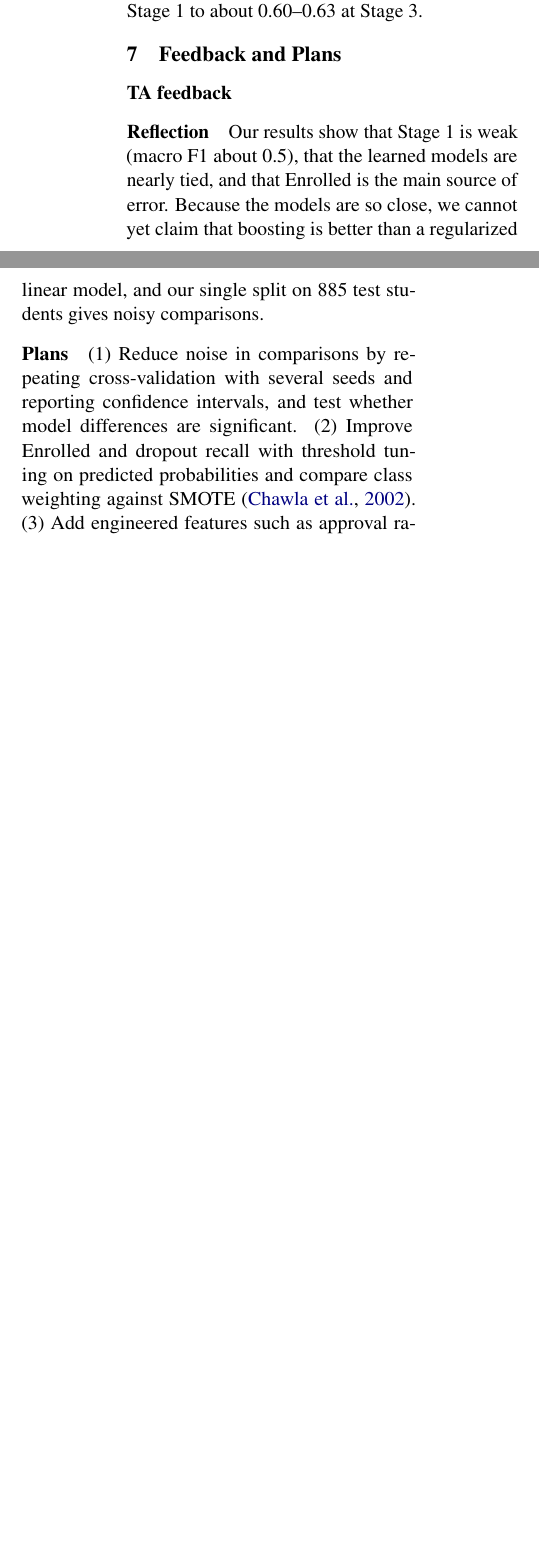
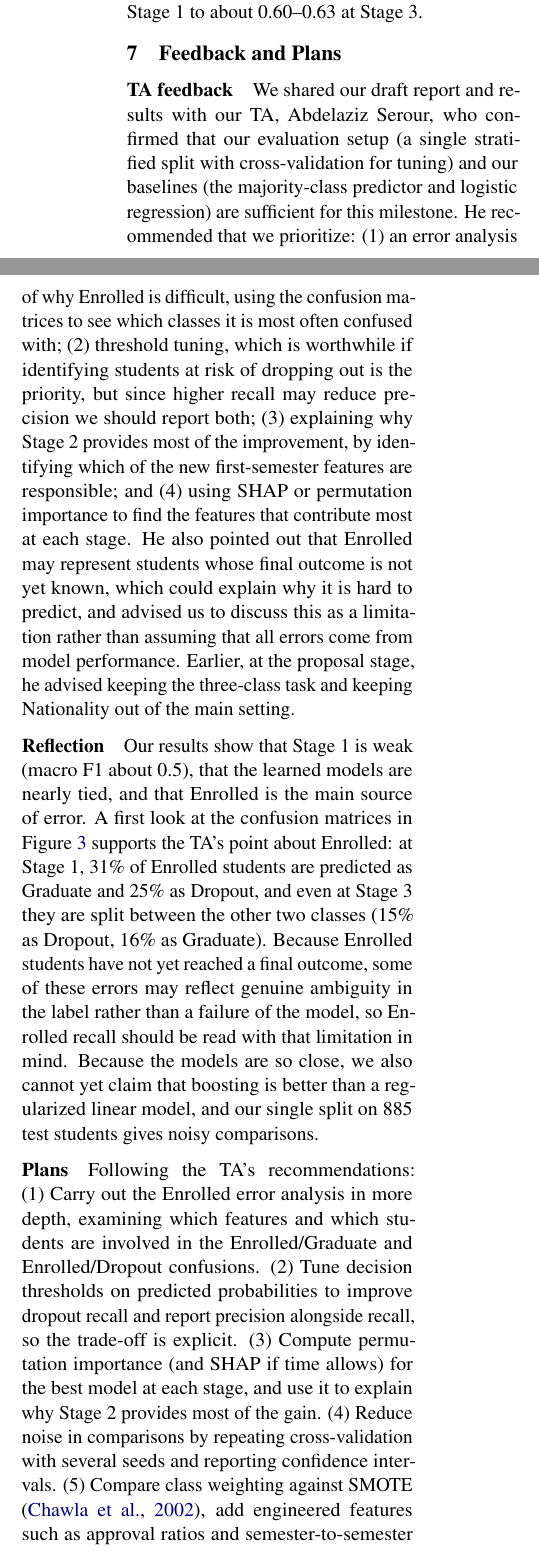
Before and after one commit to AnamKhan2004/StayOnTrack, a LaTeX document (Progress_LaTeX/main.tex): two parts of the columns of page 4 of 6, joined at a grey line, cut so that both start at the same text, the shorter picture padded with empty space. Compiled offline with pdfLaTeX.

Commit message:
ta feedback

```diff
--- a/Progress_LaTeX/main.tex
+++ b/Progress_LaTeX/main.tex
@@ -141,12 +141,11 @@ where $p_{i,y_i}$ is the softmax probability assigned to student $i$'s true clas
 
 %% ---------------------------------------------------------------- 7
 \section{Feedback and Plans}
-\paragraph{TA feedback}
+\paragraph{TA feedback} We shared our draft report and results with our TA, Abdelaziz Serour, who confirmed that our evaluation setup (a single stratified split with cross-validation for tuning) and our baselines (the majority-class predictor and logistic regression) are sufficient for this milestone. He recommended that we prioritize: (1)~an error analysis of why Enrolled is difficult, using the confusion matrices to see which classes it is most often confused with; (2)~threshold tuning, which is worthwhile if identifying students at risk of dropping out is the priority, but since higher recall may reduce precision we should report both; (3)~explaining why Stage~2 provides most of the improvement, by identifying which of the new first-semester features are responsible; and (4)~using SHAP or permutation importance to find the features that contribute most at each stage. He also pointed out that Enrolled may represent students whose final outcome is not yet known, which could explain why it is hard to predict, and advised us to discuss this as a limitation rather than assuming that all errors come from model performance. Earlier, at the proposal stage, he advised keeping the three-class task and keeping Nationality out of the main setting.
 
-\paragraph{Reflection} Our results show that Stage~1 is weak (macro F1 about 0.5), that the learned models are nearly tied, and that Enrolled is the main source of error. Because the models are so close, we cannot yet claim that boosting is better than a regularized linear model, and our single split on 885 test students gives noisy comparisons.
+\paragraph{Reflection} Our results show that Stage~1 is weak (macro F1 about 0.5), that the learned models are nearly tied, and that Enrolled is the main source of error. A first look at the confusion matrices in Figure~\ref{fig:cm} supports the TA's point about Enrolled: at Stage~1, 31\% of Enrolled students are predicted as Graduate and 25\% as Dropout, and even at Stage~3 they are split between the other two classes (15\% as Dropout, 16\% as Graduate). Because Enrolled students have not yet reached a final outcome, some of these errors may reflect genuine ambiguity in the label rather than a failure of the model, so Enrolled recall should be read with that limitation in mind. Because the models are so close, we also cannot yet claim that boosting is better than a regularized linear model, and our single split on 885 test students gives noisy comparisons.
 
-\paragraph{Plans} (1)~Reduce noise in comparisons by repeating cross-validation with several seeds and reporting confidence intervals, and test whether model differences are significant. (2)~Improve Enrolled and dropout recall with threshold tuning on predicted probabilities and compare class weighting against SMOTE \citep{chawla2002}. (3)~Add engineered features such as approval ratios and semester-to-semester changes, and ablate the macroeconomic features. (4)~Check calibration of predicted probabilities and calibrate if needed. (5)~Interpret the best models with permutation importance and SHAP. (6)~Run fairness checks (for example by gender and scholarship status, using group-wise recall) and test whether features such as International status, Displaced or parental variables act as proxies for nationality; if time permits, run the secondary experiment including Nationality. (7)~If the three-class task proves too overlapping for the Enrolled class, discuss it as a limitation rather than switching to a binary task, following the TA's advice.
-
+\paragraph{Plans} Following the TA's recommendations: (1)~Carry out the Enrolled error analysis in more depth, examining which features and which students are involved in the Enrolled/Graduate and Enrolled/Dropout confusions. (2)~Tune decision thresholds on predicted probabilities to improve dropout recall and report precision alongside recall, so the trade-off is explicit. (3)~Compute permutation importance (and SHAP if time allows) for the best model at each stage, and use it to explain why Stage~2 provides most of the gain. (4)~Reduce noise in comparisons by repeating cross-validation with several seeds and reporting confidence intervals. (5)~Compare class weighting against SMOTE \citep{chawla2002}, add engineered features such as approval ratios and semester-to-semester changes, and ablate the macroeconomic features. (6)~Check the calibration of predicted probabilities and calibrate if needed. (7)~Run fairness checks (for example by gender and scholarship status, using group-wise recall) and test whether International status, Displaced or parental variables act as proxies for nationality; if time permits, run the secondary experiment including Nationality.
 %% ---------------------------------------------------------------- Team
 \section*{Team Contributions}
 
```
Also changed, not shown: Progress_LaTeX/main.pdf.
